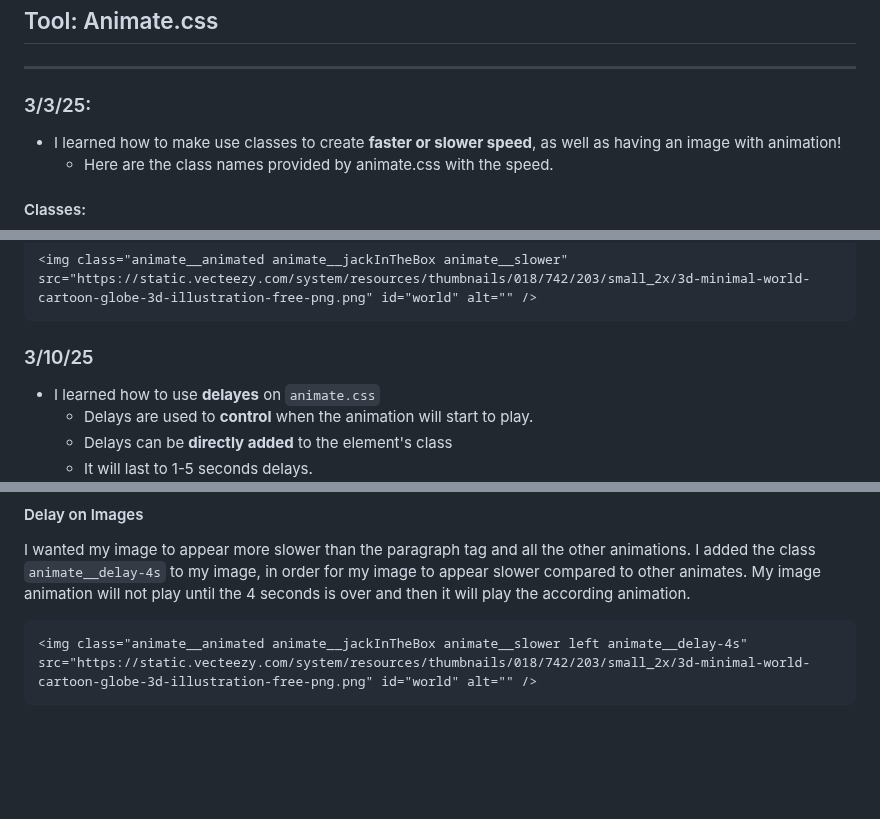
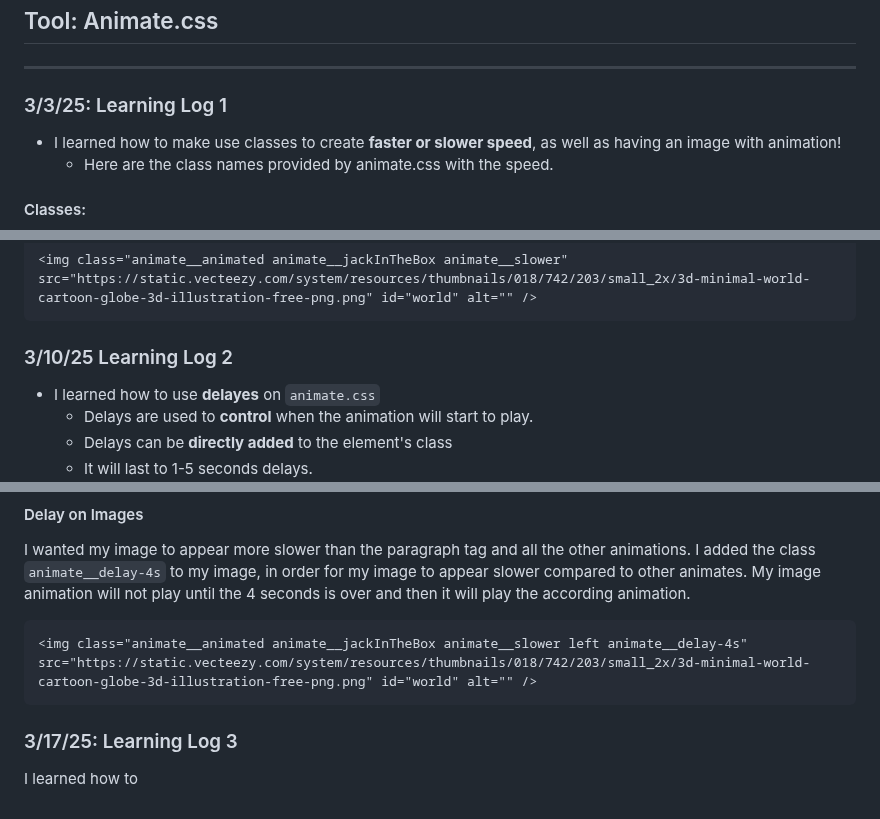
Before and after one commit to cammiw4628/sep10-freedom-project, a Markdown page: tool/learning-log.md, 3 parts joined by grey strips. Rendered like a GitHub page; blank space fills up the shorter version.

````diff
--- a/tool/learning-log.md
+++ b/tool/learning-log.md
@@ -4,7 +4,7 @@
 
 ---
 
-### 3/3/25:
+### 3/3/25: Learning Log 1
  * I learned how to make use classes to create **faster or slower speed**, as well as having an image with animation!
     *   Here are the class names provided by animate.css with the speed.
 #### Classes:
@@ -29,7 +29,7 @@ Image with animation is the same as any other element because all you do is just
 <img class="animate__animated animate__jackInTheBox animate__slower" src="https://static.vecteezy.com/system/resources/thumbnails/018/742/203/small_2x/3d-minimal-world-cartoon-globe-3d-illustration-free-png.png" id="world" alt="" />
 ```
 
-### 3/10/25
+### 3/10/25 Learning Log 2
  * I learned how to use **delayes** on `animate.css`
    *    Delays are used to **control** when the animation will start to play.
    *    Delays can be **directly added** to the element's class
@@ -50,6 +50,9 @@ I wanted my image to appear more slower than the paragraph tag and all the other
 ```HTML
 <img class="animate__animated animate__jackInTheBox animate__slower left animate__delay-4s" src="https://static.vecteezy.com/system/resources/thumbnails/018/742/203/small_2x/3d-minimal-world-cartoon-globe-3d-illustration-free-png.png" id="world" alt="" />
 ```
+### 3/17/25: Learning Log 3
+I learned how to
+
 <!--
 
 * Links you used today (websites, videos, etc)
````
